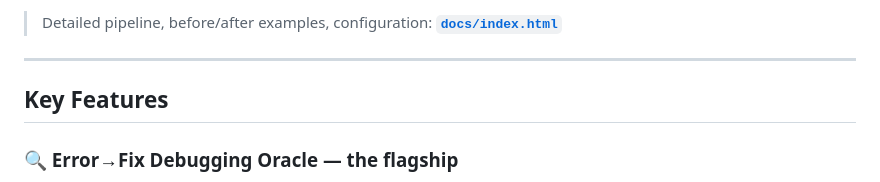
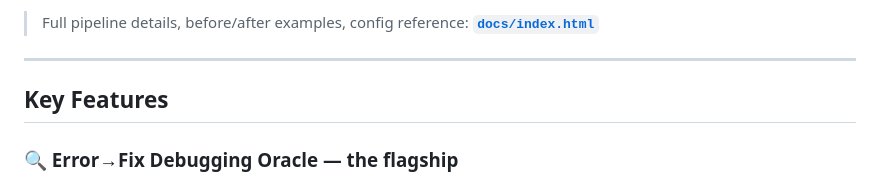
Before and after one commit to nightfury1802/matlab-mcp-proxy, a Markdown page: README.md, the part around one of its changes. Drawn GitHub-style.

````diff
--- a/README.md
+++ b/README.md
@@ -23,6 +26,6 @@ Claude Code      proxy.py                    matlab-mcp-core-server   MATLAB
 ```
 
-> Detailed pipeline, before/after examples, configuration: **[`docs/index.html`](docs/index.html)**
+> Full pipeline details, before/after examples, config reference: **[`docs/index.html`](docs/index.html)**
 
 ---
 
````
Also changed, not shown: other parts of README.md (+15 -12 lines).
